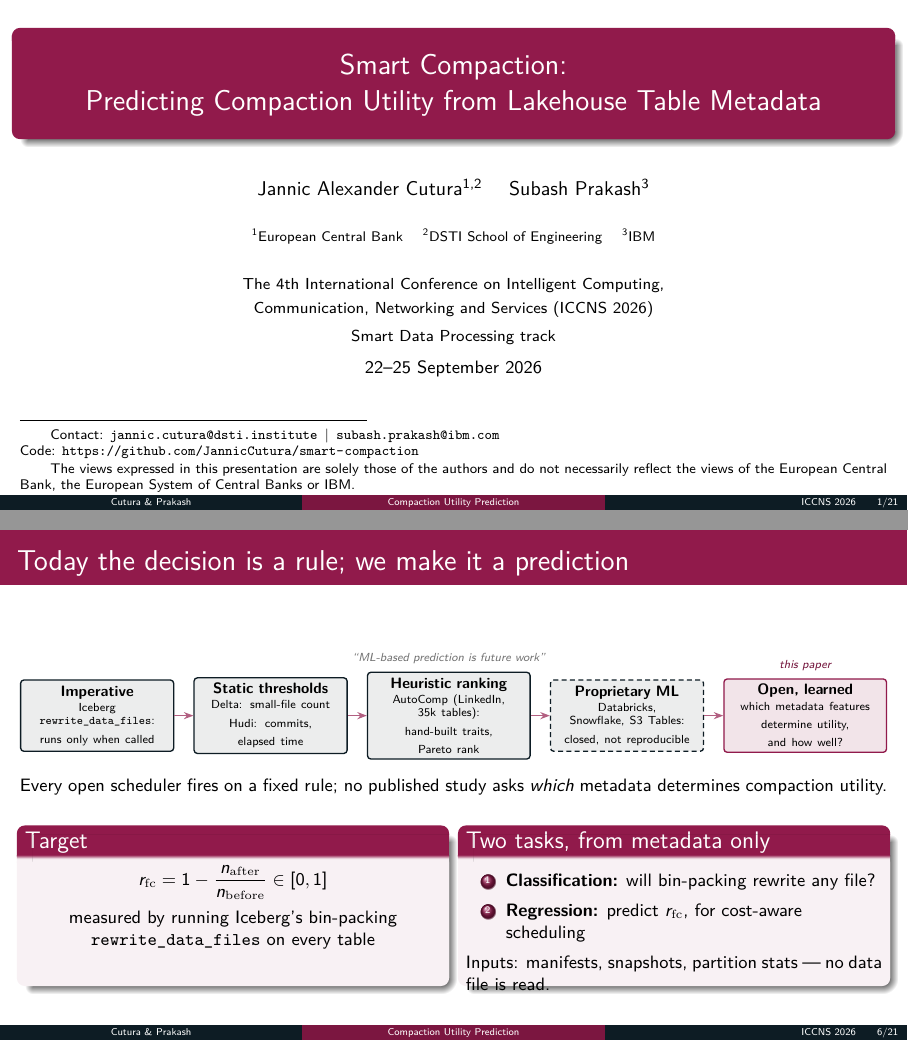
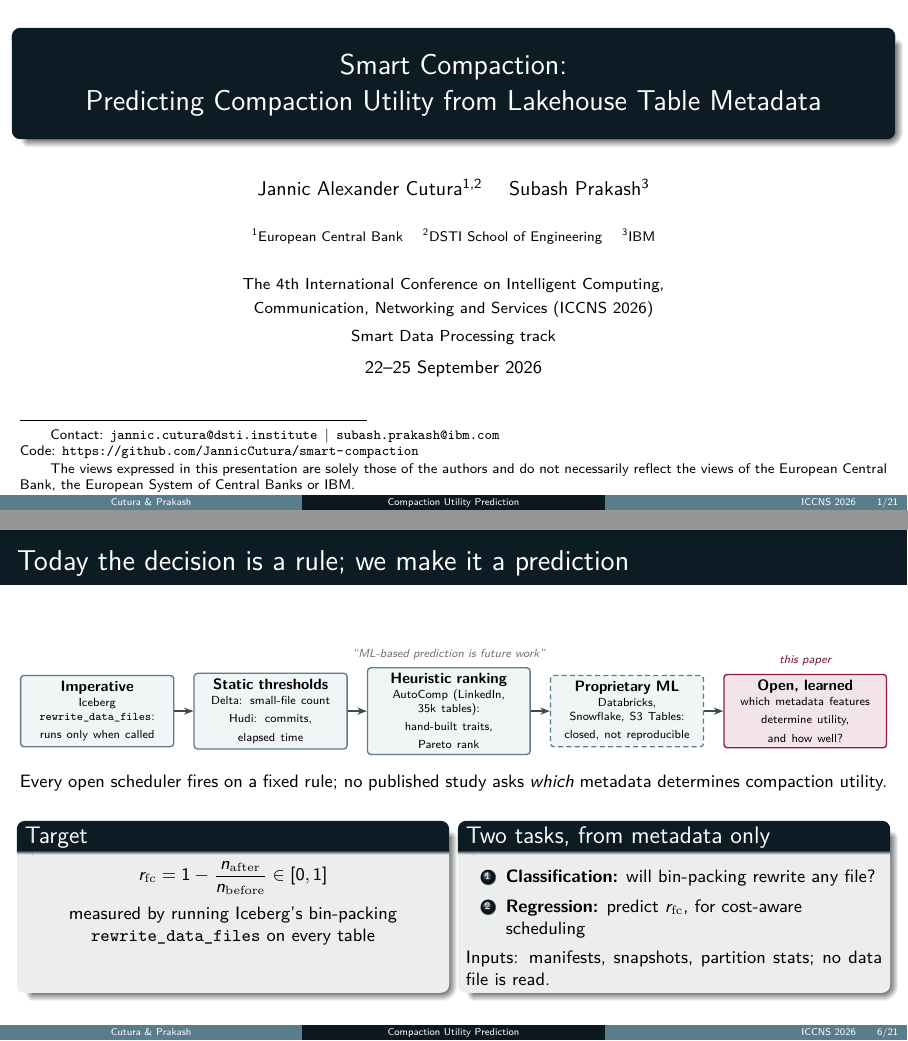
Before and after one commit to JannicCutura/smart-compaction, LaTeX slides (presentation/presentation.tex): pages 1 and 6 of 21, joined at a grey line. Compiled offline with pdfLaTeX.

Commit message:
color scheme

```diff
--- a/presentation/presentation.tex
+++ b/presentation/presentation.tex
@@ -5,23 +5,24 @@
 % furniture and the embedded figures use one consistent scheme.
 \usetheme{Madrid}
 \usecolortheme{default}
-\definecolor{cprimary}{HTML}{911A4B}    % burgundy   -- main model / positive class
-\definecolor{csecondary}{HTML}{0D1C24}  % dark navy  -- baseline / negative class
-\definecolor{ctertiary}{HTML}{5A7D8C}   % slate blue -- accents
+\definecolor{cprimary}{HTML}{911A4B}    % burgundy   -- highlight only: alerts, ours, benefit
+\definecolor{csecondary}{HTML}{5A7D8C}  % slate blue -- baseline / cost / before, footline edges
+\definecolor{ctertiary}{HTML}{0D1C24}   % dark navy  -- metadata, accents
+\colorlet{cmain}{ctertiary}             % theme furniture: titles, blocks, bullets, arrows
 \definecolor{cneutral}{HTML}{BBBBBB}    % light grey -- rules, de-emphasis
 \definecolor{chighlight}{HTML}{A89882}  % warm taupe -- emphasis
 \definecolor{cdark}{HTML}{222222}       % near-black -- text
-\setbeamercolor{structure}{fg=cprimary}
-\setbeamercolor{title}{fg=white, bg=cprimary}
-\setbeamercolor{frametitle}{fg=white, bg=cprimary}
-\setbeamercolor{block title}{fg=white, bg=cprimary}
-\setbeamercolor{block body}{bg=cprimary!6}
-\setbeamercolor{item}{fg=cprimary}
+\setbeamercolor{structure}{fg=cmain}
+\setbeamercolor{title}{fg=white, bg=cmain}
+\setbeamercolor{frametitle}{fg=white, bg=cmain}
+\setbeamercolor{block title}{fg=white, bg=cmain}
+\setbeamercolor{block body}{bg=cmain!8}
+\setbeamercolor{item}{fg=cmain}
 \setbeamercolor{alerted text}{fg=cprimary}
 \setbeamerfont{alerted text}{series=\bfseries}
 \setbeamercolor{section in toc}{fg=cdark}
 \setbeamercolor{author in head/foot}{fg=white, bg=csecondary}
-\setbeamercolor{title in head/foot}{fg=white, bg=cprimary!85!black}
+\setbeamercolor{title in head/foot}{fg=white, bg=cmain!85!black}
 \setbeamercolor{date in head/foot}{fg=white, bg=csecondary}
 \setbeamertemplate{navigation symbols}{}
 \setbeamertemplate{footline}{%
@@ -82,7 +83,7 @@
               minimum height=7mm, inner xsep=6pt, align=center, font=\small},
   stage/.style={draw=cprimary!60, fill=cprimary!5, rounded corners=2pt,
                 minimum height=9mm, align=center, inner xsep=5pt, font=\small},
-  term/.style={draw=cprimary, thick, rounded corners=2pt, minimum height=9mm,
+  term/.style={draw=cmain, thick, rounded corners=2pt, minimum height=9mm,
                align=center, inner xsep=5pt, font=\small\bfseries},
   meta/.style={draw=ctertiary, thick, rounded corners=2pt, fill=ctertiary!12,
                minimum height=6mm, inner xsep=4pt, align=center, font=\small},
@@ -94,7 +95,7 @@
   tiny/.style={draw=cprimary, rounded corners=1pt, fill=cprimary!14,
                minimum width=4.2mm, minimum height=3.6mm, inner sep=0pt},
   layer/.style={draw=cneutral, rounded corners=3pt, fill=black!3, inner sep=5pt},
-  arr/.style={-{Stealth[length=2mm]}, draw=cprimary!70, thick},
+  arr/.style={-{Stealth[length=2mm]}, draw=cmain!80, thick},
   marr/.style={-{Stealth[length=1.6mm]}, draw=ctertiary!80, thin},
   ann/.style={font=\scriptsize\itshape, text=black!55, inner sep=1.5pt, align=center},
   lab/.style={font=\scriptsize\bfseries, text=black!60, inner sep=1pt, align=right},
@@ -102,11 +103,11 @@
   card/.style={draw=cneutral, rounded corners=3pt, fill=black!3, inner sep=0pt,
                minimum height=20mm},
   cname/.style={font=\small\bfseries, text=cdark, inner sep=0pt},
-  count/.style={circle, fill=cprimary, text=white, font=\scriptsize\bfseries,
+  count/.style={circle, fill=cmain, text=white, font=\scriptsize\bfseries,
                 inner sep=0.8pt, minimum size=3.8mm},
-  chip/.style={draw=cprimary, rounded corners=1.5pt, fill=cprimary!14, font=\footnotesize,
+  chip/.style={draw=cmain, rounded corners=1.5pt, fill=cmain!14, font=\footnotesize,
                inner xsep=2pt, inner ysep=1.5pt, text=cdark},
-  times/.style={font=\Large, text=cprimary!70},
+  times/.style={font=\Large, text=cmain!80},
 }
 
 % --- Metadata ---
@@ -399,7 +400,7 @@ structural signal.
 \begin{columns}[T]
 \begin{column}{0.48\textwidth}
 \begin{block}{Target}
-\parbox[t][20mm][t]{\linewidth}{%
+\parbox[t][22mm][t]{\linewidth}{%
   \centering
   $\displaystyle \rfc = 1 - \frac{n_{\mathrm{after}}}{n_{\mathrm{before}}} \in [0,1]$\\[5pt]
   \small measured by running Iceberg's bin-packing\\
@@ -408,12 +409,12 @@ structural signal.
 \end{column}
 \begin{column}{0.48\textwidth}
 \begin{block}{Two tasks, from metadata only}
-\parbox[t][20mm][t]{\linewidth}{%
+\parbox[t][22mm][t]{\linewidth}{%
   \begin{enumerate}\small
     \item \textbf{Classification:} will bin-packing rewrite any file?
     \item \textbf{Regression:} predict $\rfc$, for cost-aware scheduling
   \end{enumerate}
-  \small Inputs: manifests, snapshots, partition stats --- no data file is read.\par}
+  \small Inputs: manifests, snapshots, partition stats; no data file is read.\par}
 \end{block}
 \end{column}
 \end{columns}
```
Also changed, not shown: presentation/presentation.pdf, presentation/presentation.tex (2 more changed lines).
